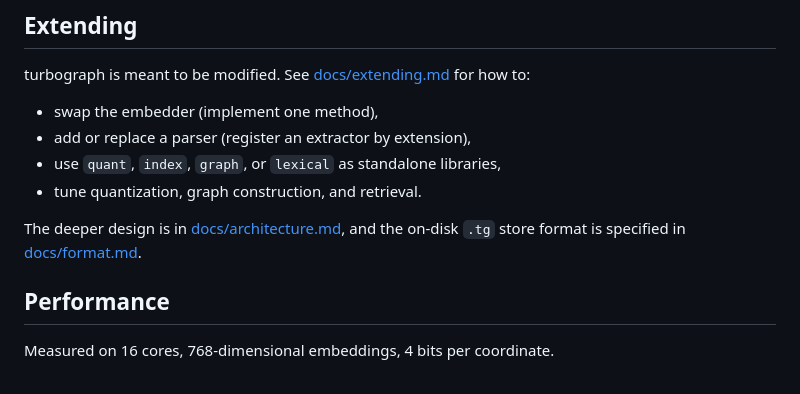
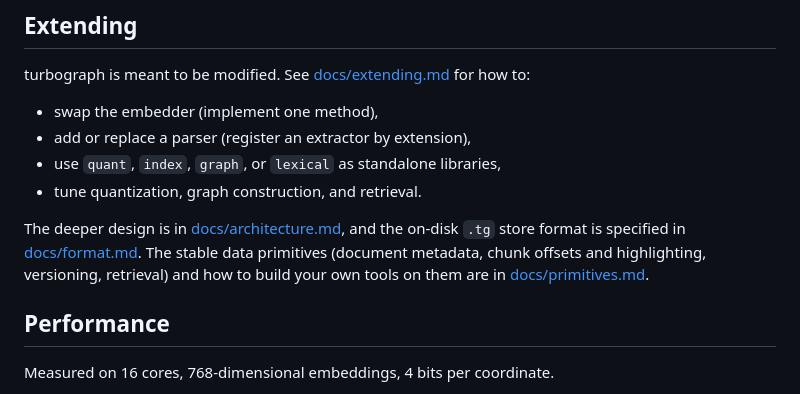
Before and after one commit to Gaurav-Gosain/turbograph, a Markdown page: README.md, the part around the change. Rendered like a GitHub page.

```diff
--- a/README.md
+++ b/README.md
@@ -383,7 +383,10 @@ for how to:
 - tune quantization, graph construction, and retrieval.
 
 The deeper design is in [docs/architecture.md](docs/architecture.md), and the
-on-disk `.tg` store format is specified in [docs/format.md](docs/format.md).
+on-disk `.tg` store format is specified in [docs/format.md](docs/format.md). The
+stable data primitives (document metadata, chunk offsets and highlighting,
+versioning, retrieval) and how to build your own tools on them are in
+[docs/primitives.md](docs/primitives.md).
 
 ## Performance
 
```
Also changed, not shown: docs/format.md (+16 -6 lines), docs/ingestion.md (+53 -0 lines).
